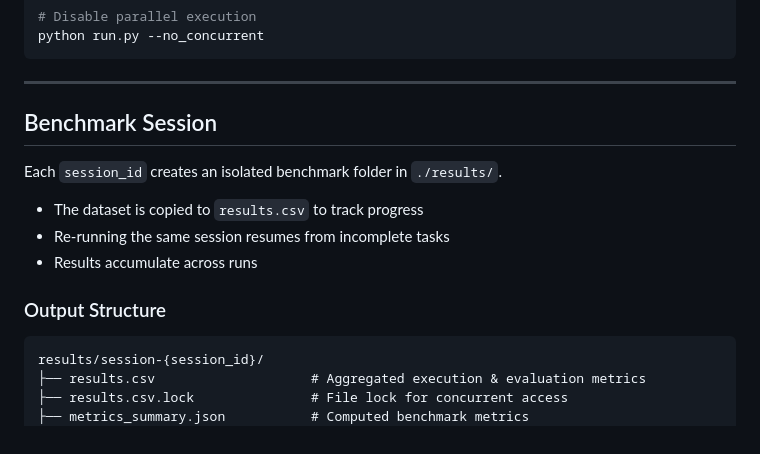
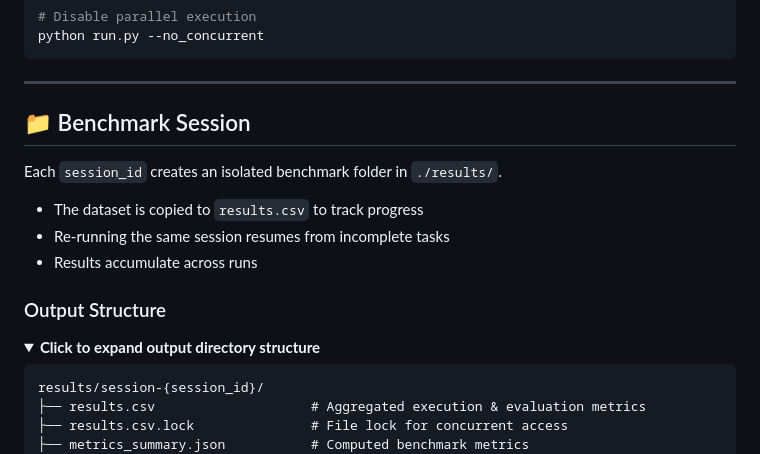
Before and after one commit to janeyujie/MemGUI-Bench, a Markdown page: README.md, the part around one of its changes. Drawn GitHub-style; folded sections open.

````diff
--- a/README.md
+++ b/README.md
@@ -154,7 +201,7 @@ python run.py --no_concurrent
 
 ---
 
-## Benchmark Session
+## 📁 Benchmark Session
 
 Each `session_id` creates an isolated benchmark folder in `./results/`.
 
@@ -163,6 +210,9 @@ Each `session_id` creates an isolated benchmark folder in `./results/`.
 - Results accumulate across runs
 
 ### Output Structure
+
+<details>
+<summary><b>Click to expand output directory structure</b></summary>
 
 ```
 results/session-{session_id}/
````
Also changed, not shown: other parts of README.md (+94 -45 lines).
